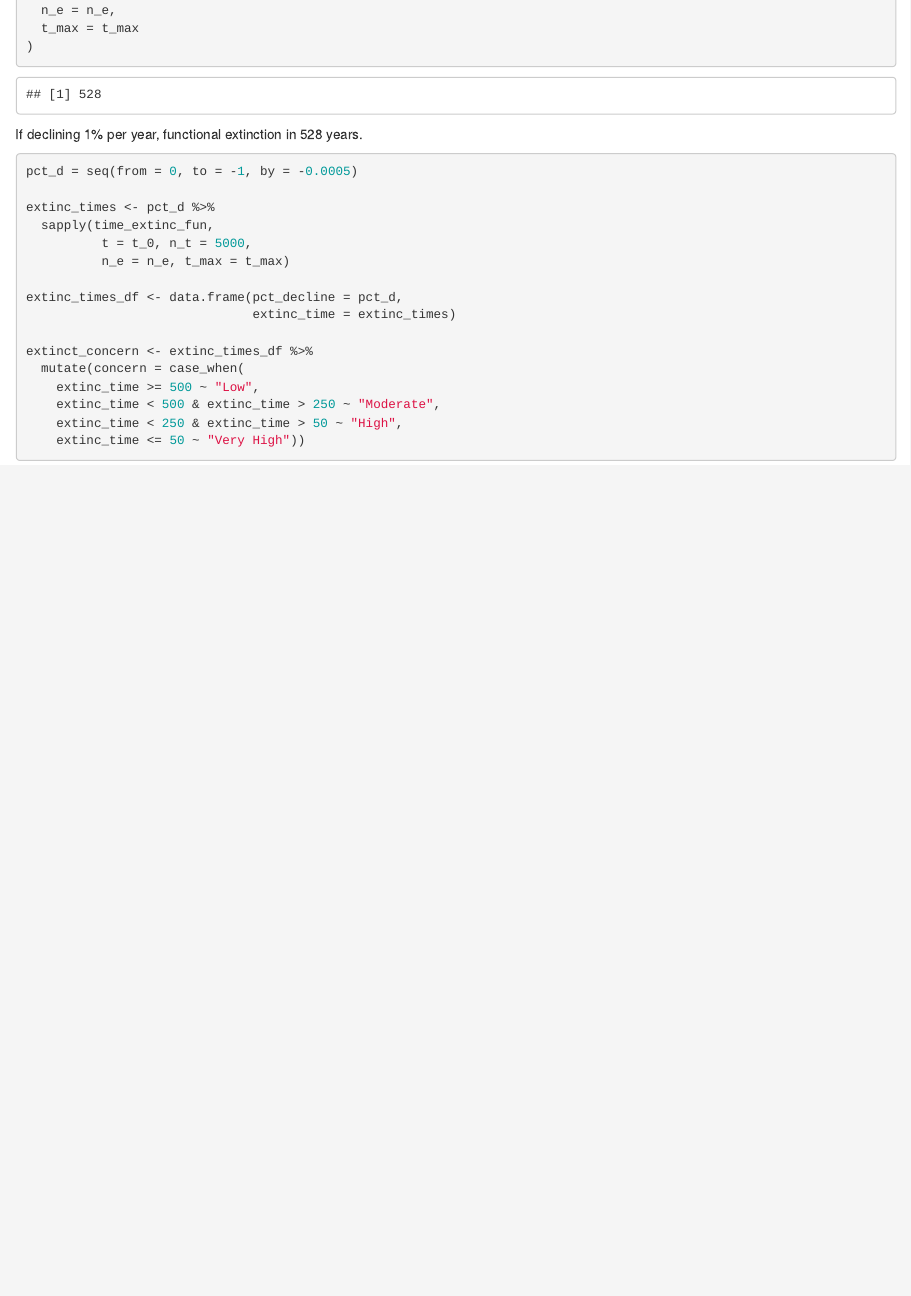
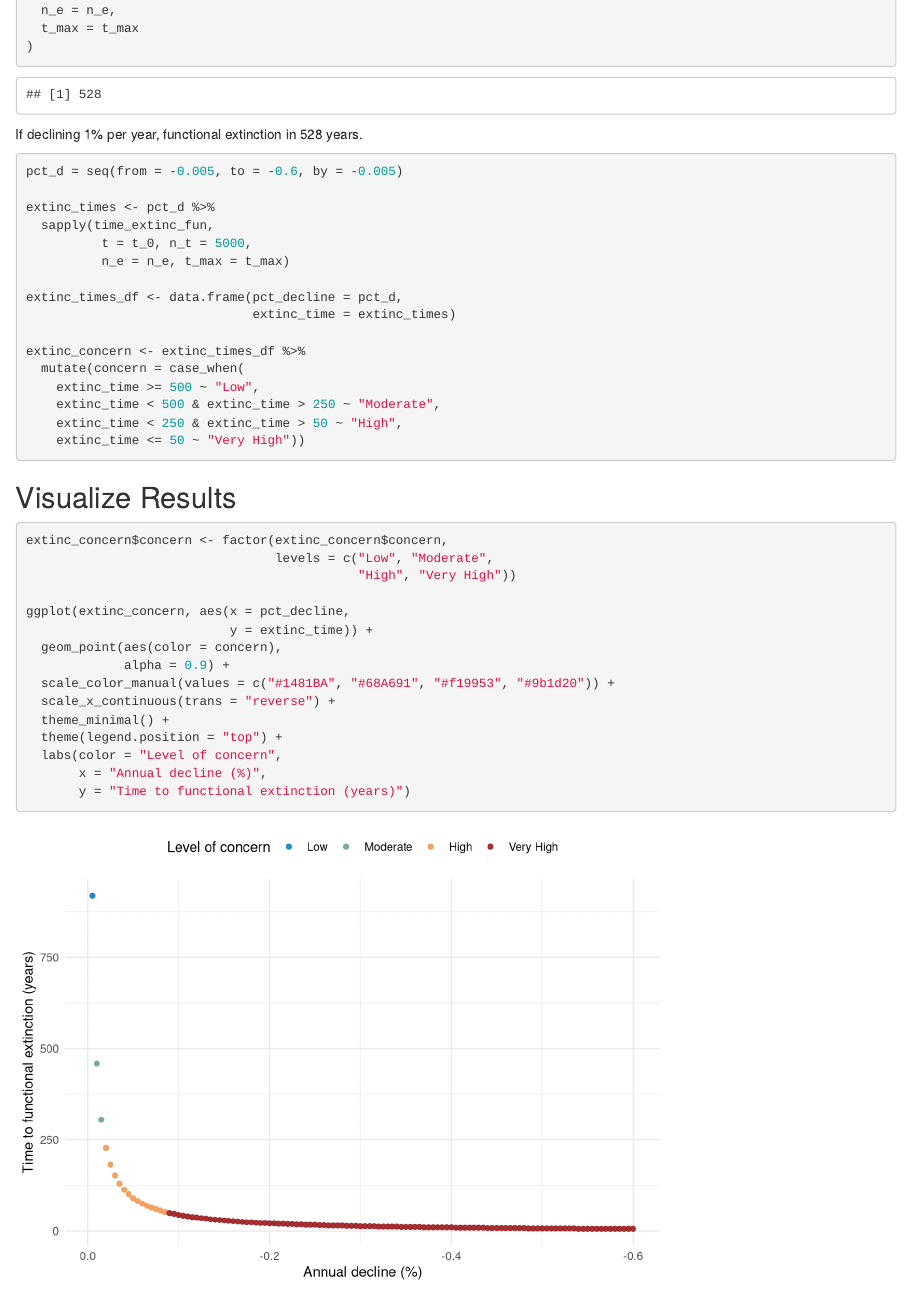
Before and after one commit to teaguetran/esm-262, an R Markdown document (assignments/brock_assignment3.Rmd): the page in a window 1100 px wide, from 1100 px down. Rendered offline with R 4.5, knitr and Pandoc, with nearby package versions.

Commit message:
established level of concern with case_when and functional extinction time and visualized results

````diff
--- a/assignments/brock_assignment3.Rmd
+++ b/assignments/brock_assignment3.Rmd
@@ -60,7 +60,7 @@ time_extinc_fun(
 If declining 1% per year, functional extinction in 528 years.
 
 ```{r}
-pct_d = seq(from = 0, to = -1, by = -0.0005)
+pct_d = seq(from = -0.005, to = -0.6, by = -0.005)
 
 extinc_times <- pct_d %>%
   sapply(time_extinc_fun,
@@ -70,10 +70,30 @@ extinc_times <- pct_d %>%
 extinc_times_df <- data.frame(pct_decline = pct_d,
                               extinc_time = extinc_times)
 
-extinct_concern <- extinc_times_df %>%
+extinc_concern <- extinc_times_df %>%
   mutate(concern = case_when(
     extinc_time >= 500 ~ "Low",
     extinc_time < 500 & extinc_time > 250 ~ "Moderate",
     extinc_time < 250 & extinc_time > 50 ~ "High",
     extinc_time <= 50 ~ "Very High"))
 ```
+
+## Visualize Results
+
+```{r}
+extinc_concern$concern <- factor(extinc_concern$concern,
+                                 levels = c("Low", "Moderate",
+                                            "High", "Very High"))
+
+ggplot(extinc_concern, aes(x = pct_decline,
+                           y = extinc_time)) +
+  geom_point(aes(color = concern),
+             alpha = 0.9) +
+  scale_color_manual(values = c("#1481BA", "#68A691", "#f19953", "#9b1d20")) +
+  scale_x_continuous(trans = "reverse") +
+  theme_minimal() +
+  theme(legend.position = "top") +
+  labs(color = "Level of concern",
+       x = "Annual decline (%)",
+       y = "Time to functional extinction (years)")
+```
````
Also changed, not shown: working/Repeating_steps_with_Data2.Rmd (+1 -1 lines).
